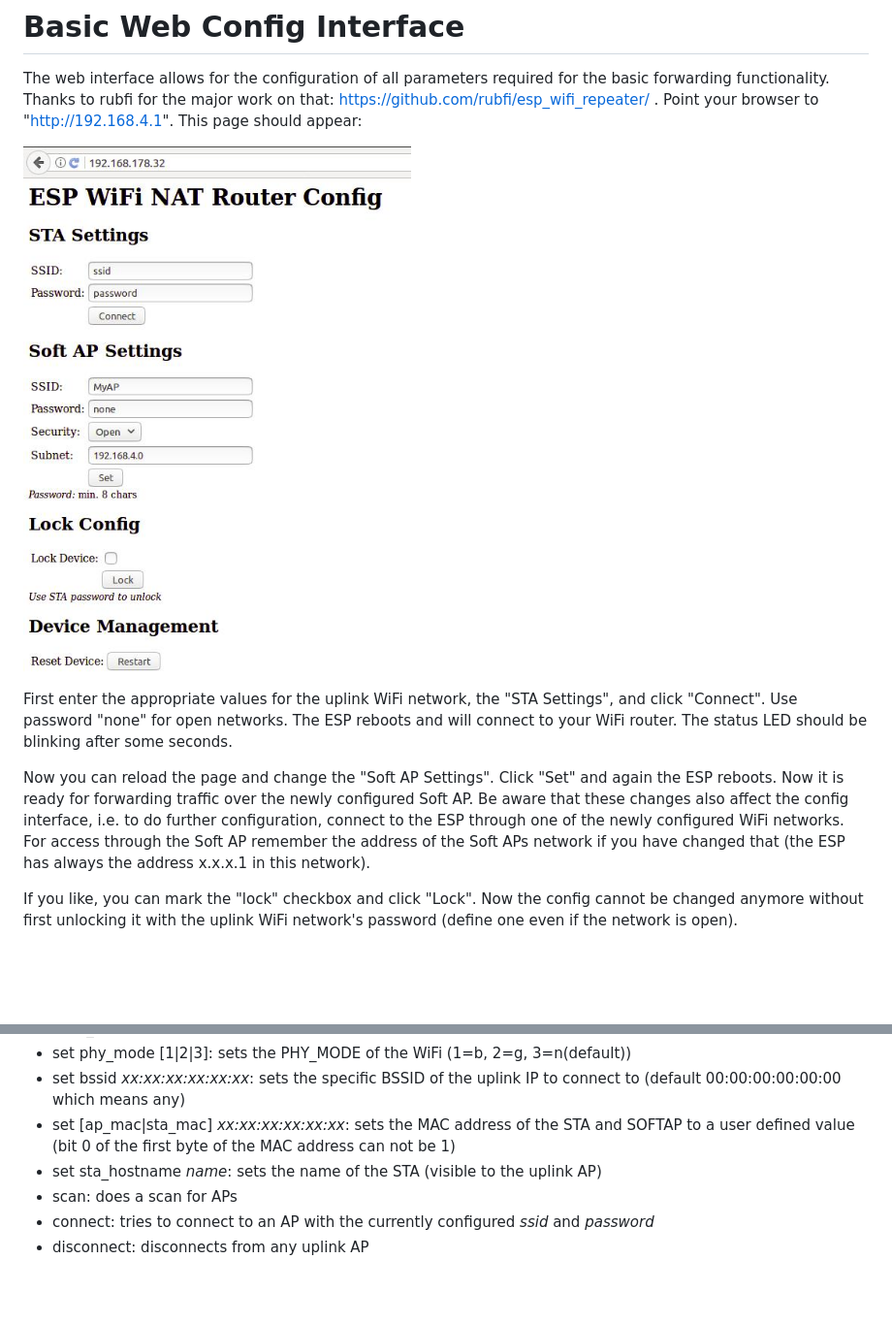
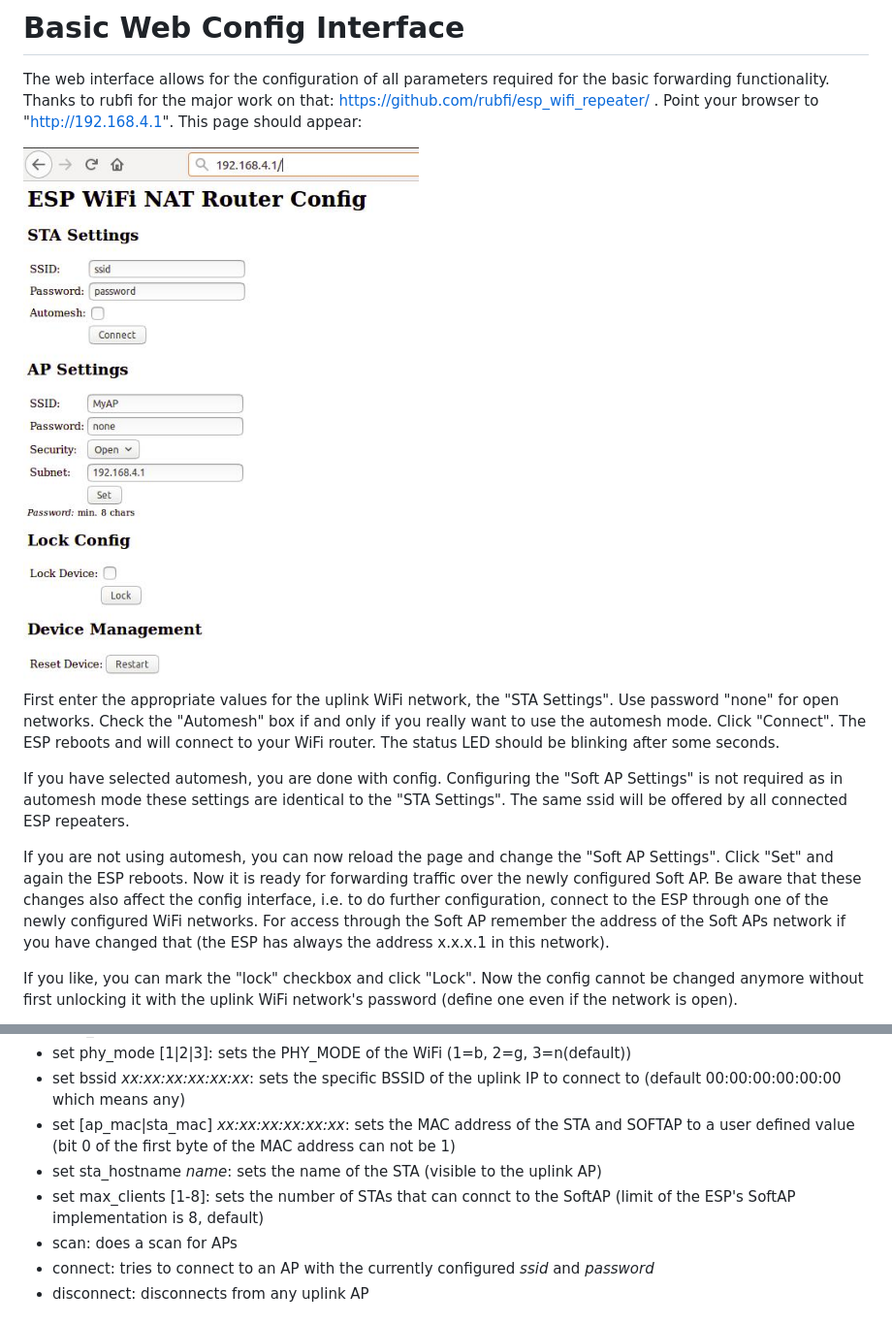
Before and after one commit to martin-ger/esp_wifi_repeater, a Markdown page: README.md, 2 parts joined by grey strips. Shown at 97% size. Rendered like a GitHub page; pictures changed too: WebConfig.jpg; blank space fills up the shorter version.

Commit message:
added max_clients config

```diff
--- a/README.md
+++ b/README.md
@@ -36,9 +36,11 @@ The web interface allows for the configuration of all parameters required for th
 
 <img src="https://raw.githubusercontent.com/martin-ger/esp_wifi_repeater/master/WebConfig.jpg">
 
-First enter the appropriate values for the uplink WiFi network, the "STA Settings", and click "Connect". Use password "none" for open networks. The ESP reboots and will connect to your WiFi router. The status LED should be blinking after some seconds.
+First enter the appropriate values for the uplink WiFi network, the "STA Settings". Use password "none" for open networks. Check the "Automesh" box if and only if you really want to use the automesh mode. Click "Connect". The ESP reboots and will connect to your WiFi router. The status LED should be blinking after some seconds.
 
-Now you can reload the page and change the "Soft AP Settings". Click "Set" and again the ESP reboots. Now it is ready for forwarding traffic over the newly configured Soft AP. Be aware that these changes also affect the config interface, i.e. to do further configuration, connect to the ESP through one of the newly configured WiFi networks. For access through the Soft AP remember the address of the Soft APs network if you have changed that (the ESP has always the address x.x.x.1 in this network).
+If you have selected automesh, you are done with config. Configuring the "Soft AP Settings" is not required as in automesh mode these settings are identical to the "STA Settings". The same ssid will be offered by all connected ESP repeaters.
+
+If you are not using automesh, you can now reload the page and change the "Soft AP Settings". Click "Set" and again the ESP reboots. Now it is ready for forwarding traffic over the newly configured Soft AP. Be aware that these changes also affect the config interface, i.e. to do further configuration, connect to the ESP through one of the newly configured WiFi networks. For access through the Soft AP remember the address of the Soft APs network if you have changed that (the ESP has always the address x.x.x.1 in this network).
 
 If you like, you can mark the "lock" checkbox and click "Lock". Now the config cannot be changed anymore without first unlocking it with the uplink WiFi network's password (define one even if the network is open).
 
@@ -89,6 +91,7 @@ Most of the set-commands are effective only after save and reset.
 - set bssid _xx:xx:xx:xx:xx:xx_: sets the specific BSSID of the uplink IP to connect to (default 00:00:00:00:00:00 which means any)
 - set [ap_mac|sta_mac] _xx:xx:xx:xx:xx:xx_: sets the MAC address of the STA and SOFTAP to a user defined value (bit 0 of the first byte of the MAC address can not be 1)
 - set sta_hostname _name_: sets the name of the STA (visible to the uplink AP)
+- set max_clients [1-8]: sets the number of STAs that can connct to the SoftAP (limit of the ESP's SoftAP implementation is 8, default)
 - scan: does a scan for APs
 - connect: tries to connect to an AP with the currently configured _ssid_ and _password_
 - disconnect: disconnects from any uplink AP
```
Also changed, not shown: 7 other files.
